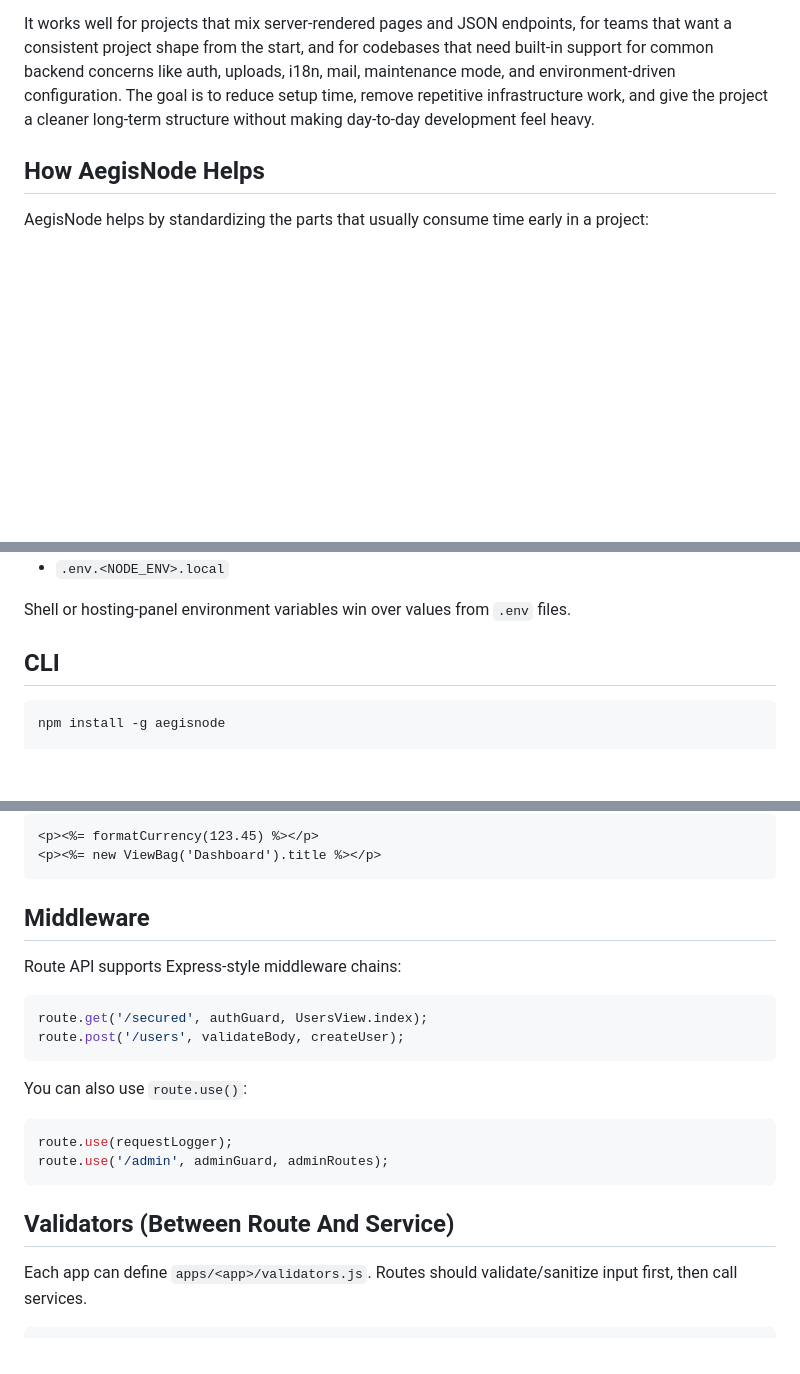
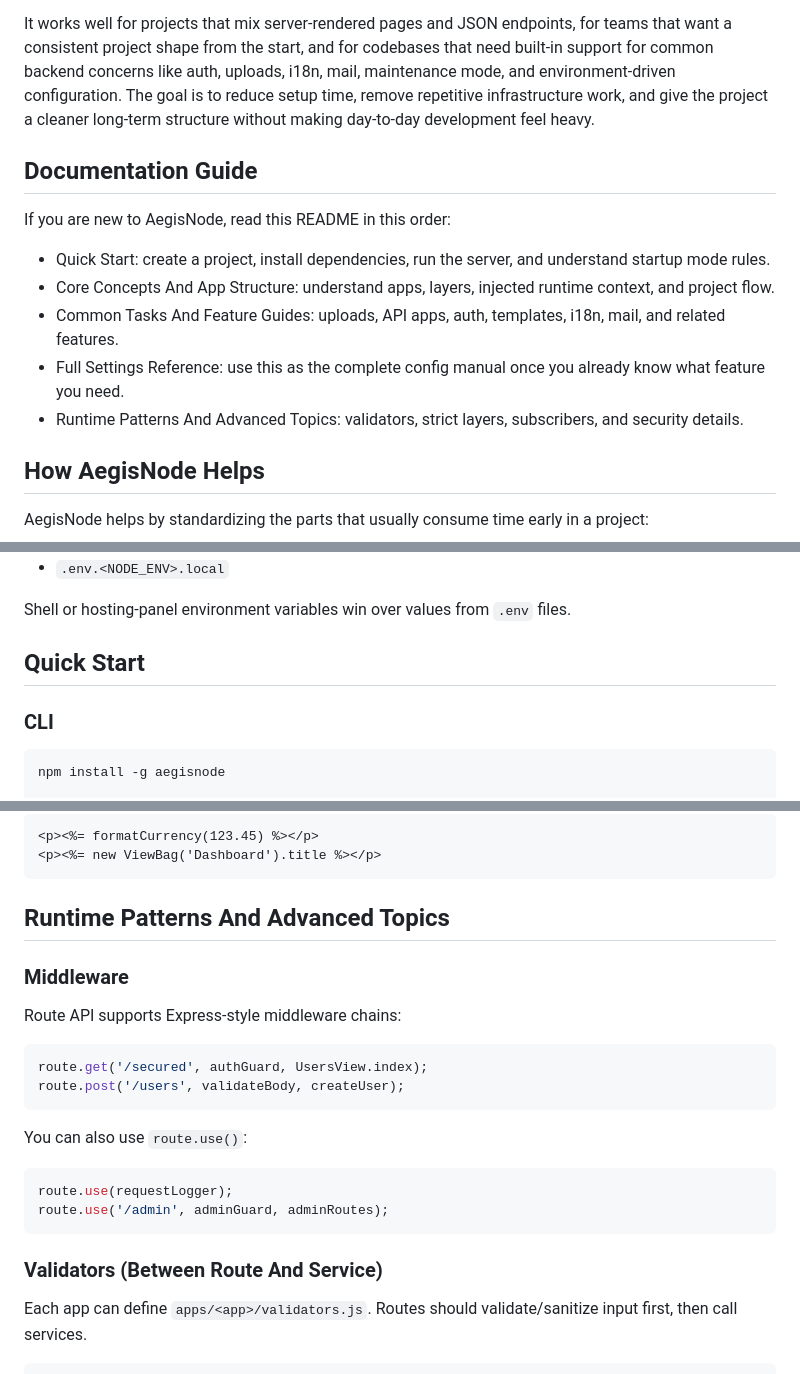
Before and after one commit to jason09/aegisnode, a Markdown page: README.md, 3 parts joined by grey strips. GitHub-like rendering; blank space fills up the shorter version.

````diff
--- a/README.md
+++ b/README.md
@@ -10,6 +10,15 @@ It keeps the request/response model familiar while organizing the codebase aroun
 
 It works well for projects that mix server-rendered pages and JSON endpoints, for teams that want a consistent project shape from the start, and for codebases that need built-in support for common backend concerns like auth, uploads, i18n, mail, maintenance mode, and environment-driven configuration.
 The goal is to reduce setup time, remove repetitive infrastructure work, and give the project a cleaner long-term structure without making day-to-day development feel heavy.
+
+## Documentation Guide
+
+If you are new to AegisNode, read this README in this order:
+- Quick Start: create a project, install dependencies, run the server, and understand startup mode rules.
+- Core Concepts And App Structure: understand apps, layers, injected runtime context, and project flow.
+- Common Tasks And Feature Guides: uploads, API apps, auth, templates, i18n, mail, and related features.
+- Full Settings Reference: use this as the complete config manual once you already know what feature you need.
+- Runtime Patterns And Advanced Topics: validators, strict layers, subscribers, and security details.
 
 ## How AegisNode Helps
 
@@ -65,7 +74,9 @@ Supported files:
 
 Shell or hosting-panel environment variables win over values from `.env` files.
 
-## CLI
+## Quick Start
+
+### CLI
 
 ```bash
 npm install -g aegisnode
@@ -2100,7 +2115,9 @@ Then in EJS:
 <p><%= new ViewBag('Dashboard').title %></p>
 ```
 
-## Middleware
+## Runtime Patterns And Advanced Topics
+
+### Middleware
 
 Route API supports Express-style middleware chains:
 
@@ -2116,7 +2133,7 @@ route.use(requestLogger);
 route.use('/admin', adminGuard, adminRoutes);
 ```
 
-## Validators (Between Route And Service)
+### Validators (Between Route And Service)
 
 Each app can define `apps/<app>/validators.js`.
 Routes should validate/sanitize input first, then call services.
````
Also changed, not shown: other parts of README.md (+27 -23 lines).
